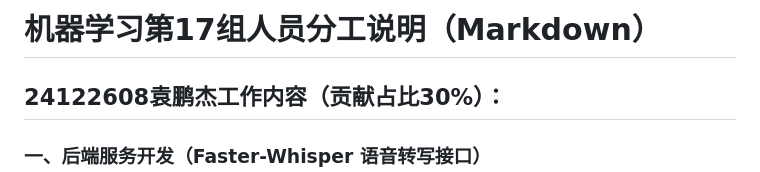
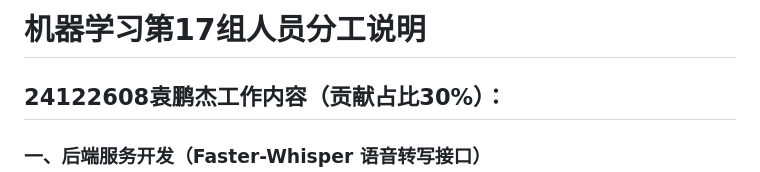
Before and after one commit to ypj06/whisper-fastapi, a Markdown page: 小组人员分工情况(1).md, the part around the change. Rendered like a GitHub page.

```diff
--- a/小组人员分工情况(1).md
+++ b/小组人员分工情况(1).md
@@ -1,4 +1,4 @@
-# 机器学习第17组人员分工说明（Markdown）
+# 机器学习第17组人员分工说明
 ## 24122608袁鹏杰工作内容（贡献占比30%）：
 ### 一、后端服务开发（Faster-Whisper 语音转写接口）
 1. 基于`Faster-Whisper`搭建FastAPI后端服务，完成音视频文件解析、音频分片、语音识别核心逻辑开发；封装单文件上传接口`/transcribe/file`、批量目录处理接口`/transcribe/batch`、模型动态加载接口`/model/load`，实现多格式音视频(mp3/mp4/mkv/wav等)识别。
```
